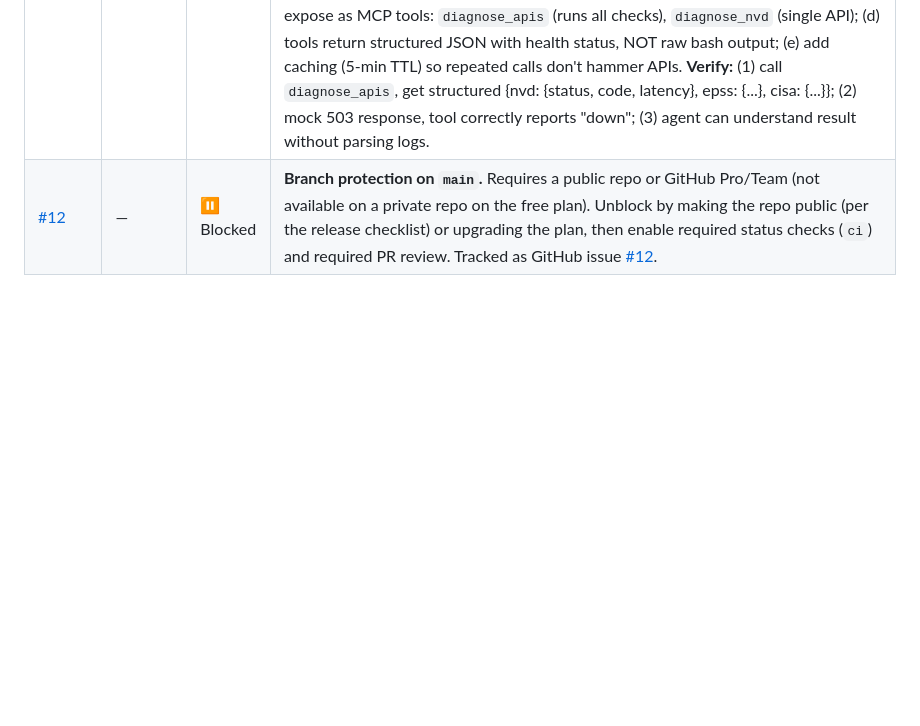
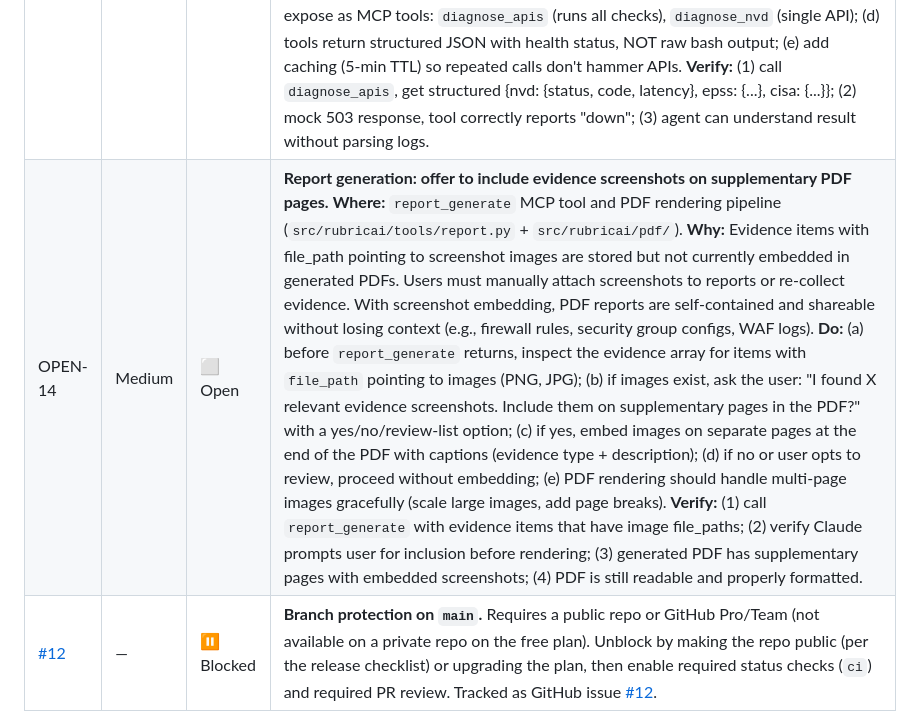
Before and after one commit to incendiary/RubricAI, a Markdown page: ROADMAP.md, the part around the change. GitHub-like rendering; blank space fills up the shorter version.

Commit message:
docs: add OPEN-14 — offer evidence screenshots in supplementary PDF pages
Add OPEN-14 roadmap item: when generating reports with evidence screenshots,
proactively ask user if they want to include those images on supplementary
pages in the PDF report.

Current behavior: Evidence items with screenshots are stored but not embedded
in PDF. Users must manually attach or re-collect evidence.

Desired: Before report_generate returns, inspect evidence for images, prompt
user for inclusion, and embed on separate pages if accepted.

Benefit: Reports become self-contained and shareable; context (firewall rules,
WAF logs, config screenshots) stays with the report.

```diff
--- a/ROADMAP.md
+++ b/ROADMAP.md
@@ -76,4 +76,5 @@ All open and planned items are gathered here for implementation. Each task is wr
 | OPEN-11 | High | ⬜ Open | **Schema validation errors in `score_evaluate` — unclear error messages and field constraints.** **Where:** `src/rubricai/schemas/finding.py` and MCP tool error handling. **Issue:** When users call `score_evaluate` with findings, validation errors list "extra input" fields that seem valid (e.g. `component.vendor`, `entry_point.service`, `data_impact.affected_data_types`) without explaining what fields ARE allowed. Users must trial-and-error to discover the actual schema. Error messages unhelpful: "extra input (not in schema)" doesn't indicate which fields exist or their constraints. **Do:** (a) audit the Finding schema and document allowed fields per object (`component`, `entry_point`, `data_impact`, etc.) in a human-readable format; (b) improve validation error messages to show what fields ARE accepted (not just reject invalid ones); (c) provide example findings in docstrings or separate examples file showing valid structure. **Verify:** users can call `score_evaluate` with a well-formed finding on first try (without trial-and-error); error messages guide toward valid fields. |
 | OPEN-12 | Medium | ⬜ Open | **CVE result caching for resilience during API outages.** **Where:** new `src/rubricai/cache/` module and `intel_lookup` tool. **Why:** NVD/EPSS APIs experience intermittent outages (e.g. 503 Service Unavailable). Currently, `intel_lookup` fails entirely when APIs are down. With caching, users can still score CVEs using cached intel while receiving a notification that data is stale. **Do:** (a) implement persistent CVE cache (JSON or simple MD file format) stored in `~/.local/share/rubricai/cache/cves/`; (b) structure cache as `{cve_id: {kev_status, epss, cvss, description, cached_at}}`; (c) modify `intel_lookup` to: check cache first (if data is < 7 days old), return cached result with banner `[CACHED - API unavailable]`; (d) on cache miss + API down, return empty/minimal result with warning; (e) keep cache indefinitely but flag age to user. **Verify:** simulate API outage (mock 503), call `intel_lookup` for previously-cached CVE, get cached result with warning banner; untouched CVE shows "no cache" warning. |
 | OPEN-13 | Medium | ⬜ Open | **Independent API diagnostic tools — expose as MCP endpoints for agent-driven debugging.** **Where:** new `src/rubricai/tools/diagnostics.py` module and MCP tool definitions. **Why:** When APIs fail (like NVD 503 today), users manually run bash commands to diagnose. Agents (Claude, other LLMs) cannot independently investigate API issues. With MCP diagnostic tools, agents can troubleshoot and report health status automatically. **Do:** (a) create diagnostic functions in `src/rubricai/tools/diagnostics.py`: `check_nvd_api()`, `check_epss_api()`, `check_cisa_kev()`, `check_connectivity()`; (b) each returns: status (up/down/timeout), HTTP response code, latency (ms), error message, timestamp; (c) expose as MCP tools: `diagnose_apis` (runs all checks), `diagnose_nvd` (single API); (d) tools return structured JSON with health status, NOT raw bash output; (e) add caching (5-min TTL) so repeated calls don't hammer APIs. **Verify:** (1) call `diagnose_apis`, get structured {nvd: {status, code, latency}, epss: {...}, cisa: {...}}; (2) mock 503 response, tool correctly reports "down"; (3) agent can understand result without parsing logs. |
+| OPEN-14 | Medium | ⬜ Open | **Report generation: offer to include evidence screenshots on supplementary PDF pages.** **Where:** `report_generate` MCP tool and PDF rendering pipeline (`src/rubricai/tools/report.py` + `src/rubricai/pdf/`). **Why:** Evidence items with file_path pointing to screenshot images are stored but not currently embedded in generated PDFs. Users must manually attach screenshots to reports or re-collect evidence. With screenshot embedding, PDF reports are self-contained and shareable without losing context (e.g., firewall rules, security group configs, WAF logs). **Do:** (a) before `report_generate` returns, inspect the evidence array for items with `file_path` pointing to images (PNG, JPG); (b) if images exist, ask the user: "I found X relevant evidence screenshots. Include them on supplementary pages in the PDF?" with a yes/no/review-list option; (c) if yes, embed images on separate pages at the end of the PDF with captions (evidence type + description); (d) if no or user opts to review, proceed without embedding; (e) PDF rendering should handle multi-page images gracefully (scale large images, add page breaks). **Verify:** (1) call `report_generate` with evidence items that have image file_paths; (2) verify Claude prompts user for inclusion before rendering; (3) generated PDF has supplementary pages with embedded screenshots; (4) PDF is still readable and properly formatted. |
 | [#12](https://github.com/incendiary/RubricAI/issues/12) | — | ⏸️ Blocked | **Branch protection on `main`.** Requires a public repo or GitHub Pro/Team (not available on a private repo on the free plan). Unblock by making the repo public (per the release checklist) or upgrading the plan, then enable required status checks (`ci`) and required PR review. Tracked as GitHub issue [#12](https://github.com/incendiary/RubricAI/issues/12). |
```
